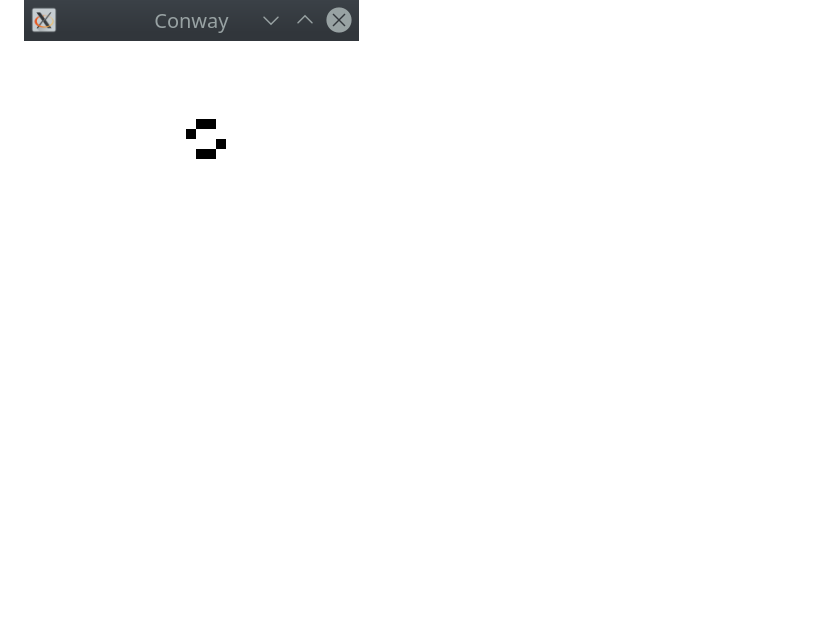
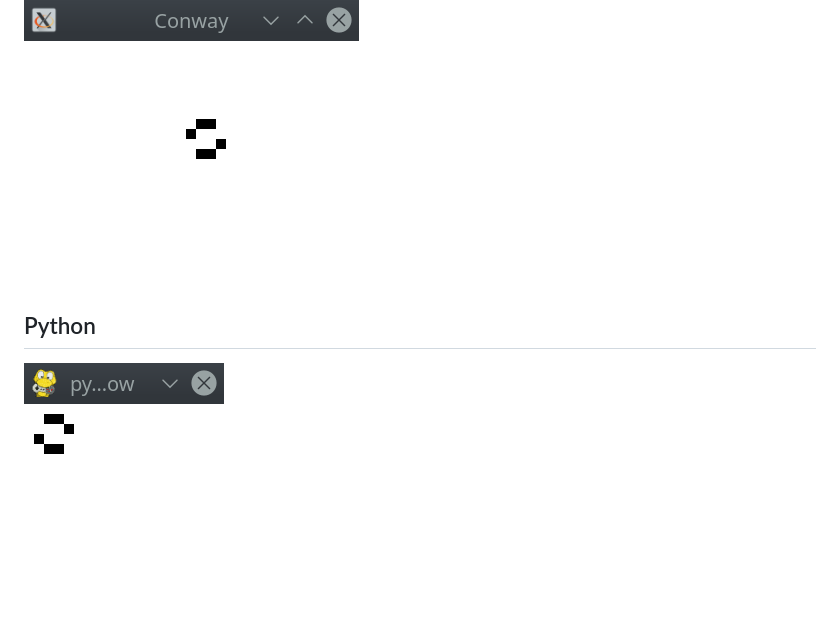
Before and after one commit to tjcardinal/conway, a Markdown page: README.md, the part around the change. GitHub-like rendering; pictures changed too: python.png (added); blank space fills up the shorter version.

Commit message:
Add python implementation

```diff
--- a/README.md
+++ b/README.md
@@ -21,3 +21,6 @@ Conway's Game of Life implemented in different languages
 
 ## Haskell
 ![haskell](haskell.png)
+
+## Python
+![python](python.png)
```
Also changed, not shown: 2 other files.
